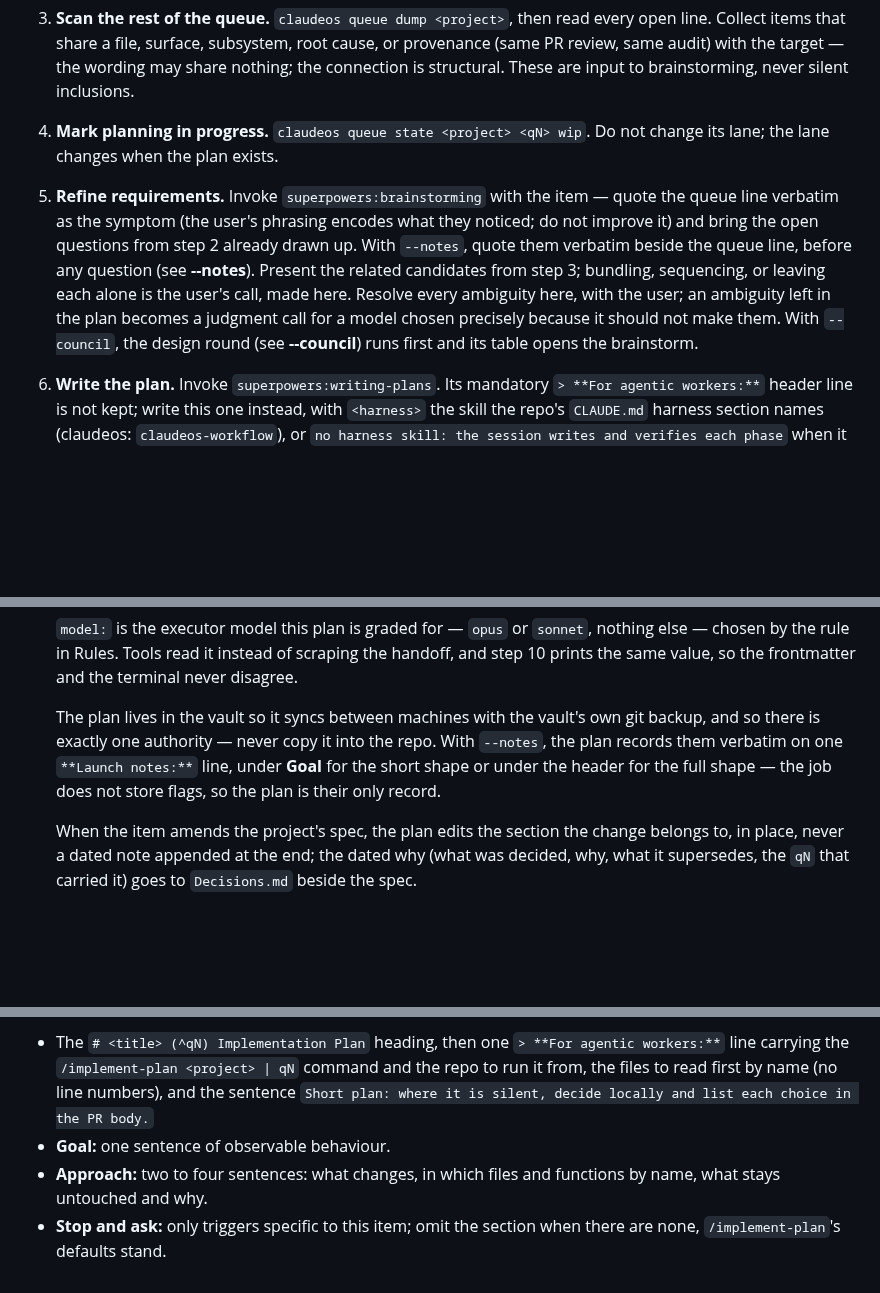
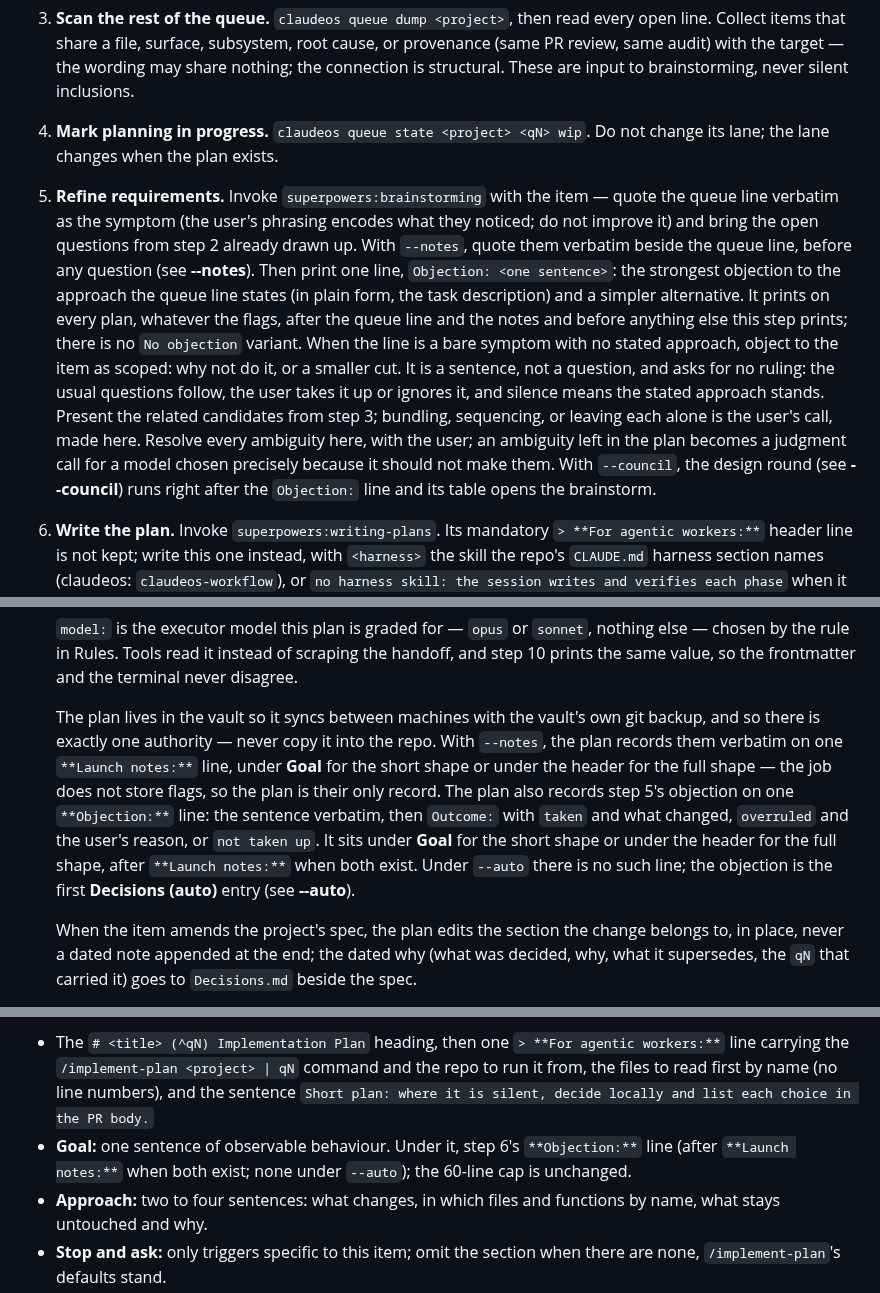
Before and after one commit to pablobfonseca/dotfiles, a Markdown page: claude/commands/fable-plan.md, 3 parts joined by grey strips. GitHub-like rendering; blank space fills up the shorter version.

Commit message:
fable-plan: step 5 argues against the queue line (ClaudeOS q321)

```diff
--- a/claude/commands/fable-plan.md
+++ b/claude/commands/fable-plan.md
@@ -24,7 +24,7 @@ If empty, ask for it and stop.
 
 4. **Mark planning in progress.** `claudeos queue state <project> <qN> wip`. Do not change its lane; the lane changes when the plan exists.
 
-5. **Refine requirements.** Invoke `superpowers:brainstorming` with the item — quote the queue line verbatim as the symptom (the user's phrasing encodes what they noticed; do not improve it) and bring the open questions from step 2 already drawn up. With `--notes`, quote them verbatim beside the queue line, before any question (see **--notes**). Present the related candidates from step 3; bundling, sequencing, or leaving each alone is the user's call, made here. Resolve every ambiguity here, with the user; an ambiguity left in the plan becomes a judgment call for a model chosen precisely because it should not make them. With `--council`, the design round (see **--council**) runs first and its table opens the brainstorm.
+5. **Refine requirements.** Invoke `superpowers:brainstorming` with the item — quote the queue line verbatim as the symptom (the user's phrasing encodes what they noticed; do not improve it) and bring the open questions from step 2 already drawn up. With `--notes`, quote them verbatim beside the queue line, before any question (see **--notes**). Then print one line, `Objection: <one sentence>`: the strongest objection to the approach the queue line states (in plain form, the task description) and a simpler alternative. It prints on every plan, whatever the flags, after the queue line and the notes and before anything else this step prints; there is no `No objection` variant. When the line is a bare symptom with no stated approach, object to the item as scoped: why not do it, or a smaller cut. It is a sentence, not a question, and asks for no ruling: the usual questions follow, the user takes it up or ignores it, and silence means the stated approach stands. Present the related candidates from step 3; bundling, sequencing, or leaving each alone is the user's call, made here. Resolve every ambiguity here, with the user; an ambiguity left in the plan becomes a judgment call for a model chosen precisely because it should not make them. With `--council`, the design round (see **--council**) runs right after the `Objection:` line and its table opens the brainstorm.
 
 6. **Write the plan.** Invoke `superpowers:writing-plans`. Its mandatory `> **For agentic workers:**` header line is not kept; write this one instead, with `<harness>` the skill the repo's `CLAUDE.md` harness section names (claudeos: `claudeos-workflow`), or `no harness skill: the session writes and verifies each phase` when it names none: > **For agentic workers:** execute via `/implement-plan <project> | qN` from `<repo root>`; the repo's harness skill (`<harness>`) writes and verifies each phase. Steps use checkbox (`- [ ]`) syntax for tracking. Name no other execution skill anywhere in the plan. Pick the shape from **Plan shapes** first: size `XS` or `S` is short, anything else is full, and the short shape's sections replace the full ones below. Save to the vault: `projects/<project>/plans/YYYY-MM-DD-<topic>.md` (create `plans/` if missing). The plan carries a **Related queue items** section: every candidate `^qN` from step 3 with a verdict — `bundled (rides this PR)`, `successor`, `out of scope: <why>`, or `checked, unrelated`. No candidates → write "none found", so silence is distinguishable from a skipped scan. Frontmatter carries the vault's standard keys plus the backlink that lets `/sync` and `/implement-plan` trace it:
 
@@ -40,7 +40,7 @@ If empty, ask for it and stop.
 
    `model:` is the executor model this plan is graded for — `opus` or `sonnet`, nothing else — chosen by the rule in Rules. Tools read it instead of scraping the handoff, and step 10 prints the same value, so the frontmatter and the terminal never disagree.
 
-   The plan lives in the vault so it syncs between machines with the vault's own git backup, and so there is exactly one authority — never copy it into the repo. With `--notes`, the plan records them verbatim on one `**Launch notes:**` line, under **Goal** for the short shape or under the header for the full shape — the job does not store flags, so the plan is their only record.
+   The plan lives in the vault so it syncs between machines with the vault's own git backup, and so there is exactly one authority — never copy it into the repo. With `--notes`, the plan records them verbatim on one `**Launch notes:**` line, under **Goal** for the short shape or under the header for the full shape — the job does not store flags, so the plan is their only record. The plan also records step 5's objection on one `**Objection:**` line: the sentence verbatim, then `Outcome:` with `taken` and what changed, `overruled` and the user's reason, or `not taken up`. It sits under **Goal** for the short shape or under the header for the full shape, after `**Launch notes:**` when both exist. Under `--auto` there is no such line; the objection is the first **Decisions (auto)** entry (see **--auto**).
 
    When the item amends the project's spec, the plan edits the section the change belongs to, in place, never a dated note appended at the end; the dated why (what was decided, why, what it supersedes, the `qN` that carried it) goes to `Decisions.md` beside the spec.
 
@@ -76,7 +76,7 @@ The item's size picks the plan's shape. Queue form: the `size` key of `claudeos
 **Short** hands judgment back to the executor: it records the decisions the brainstorm settled and leaves the instructions out. The frontmatter is the full shape's, unchanged, because tools read it. The body below the frontmatter is at most 60 lines and has no fenced block. Its sections, in order:
 
 - The `# <title> (^qN) Implementation Plan` heading, then one `> **For agentic workers:**` line carrying the `/implement-plan <project> | qN` command and the repo to run it from, the files to read first by name (no line numbers), and the sentence `Short plan: where it is silent, decide locally and list each choice in the PR body.`
-- **Goal:** one sentence of observable behaviour.
+- **Goal:** one sentence of observable behaviour. Under it, step 6's `**Objection:**` line (after `**Launch notes:**` when both exist; none under `--auto`); the 60-line cap is unchanged.
 - **Approach:** two to four sentences: what changes, in which files and functions by name, what stays untouched and why.
 - **Stop and ask:** only triggers specific to this item; omit the section when there are none, `/implement-plan`'s defaults stand.
 - **Decisions (auto)** under `--auto` and **Council** under `--council`, exactly as those sections require.
```
Also changed, not shown: other parts of claude/commands/fable-plan.md (+3 -3 lines).
